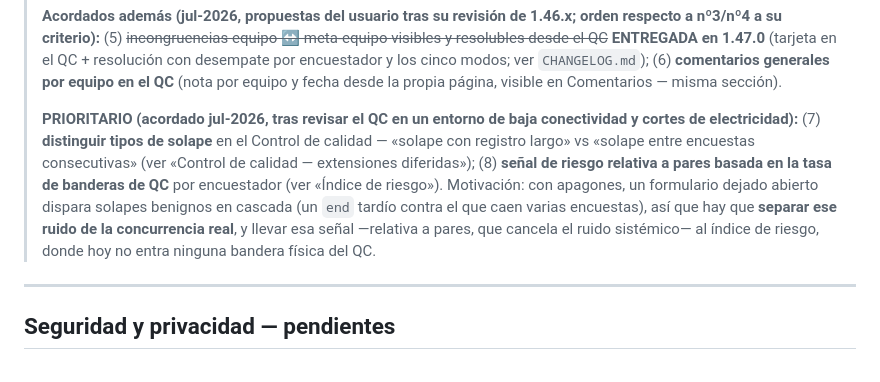
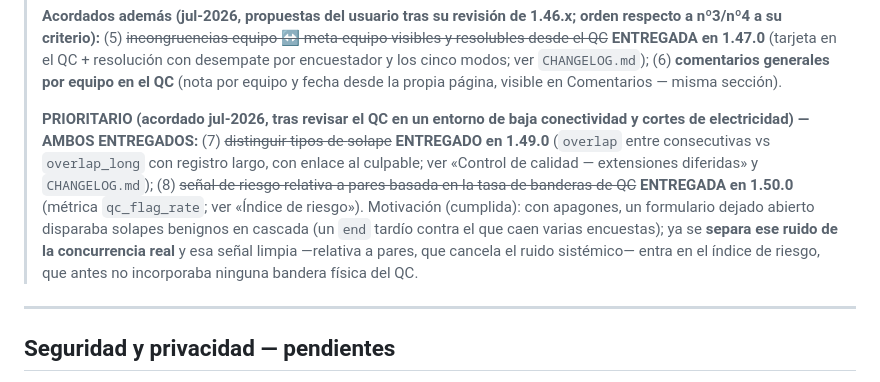
Before and after one commit to cubakumori/kobomanager, a Markdown page: ROADMAP.md, the part around the change. GitHub-like rendering.

Commit message:
docs(roadmap): marcar entregados los 2 prioritarios (solapes 1.49.0 + qc_flag_rate 1.50.0)
El blockquote introductorio de la tanda jul-2026 aún presentaba los ítems (7) y
(8) como prioritarios pendientes; ahora tachados y marcados ENTREGADOS (1.49.0 y
1.50.0) con el mismo estilo que el resto de la sección. Los ítems [x] de detalle
ya estaban. Queda pendiente el (6) comentarios generales por equipo en el QC.

```diff
--- a/ROADMAP.md
+++ b/ROADMAP.md
@@ -40,15 +40,16 @@ registra en [`CHANGELOG.md`](./CHANGELOG.md).
 > misma sección).
 >
 > **PRIORITARIO (acordado jul-2026, tras revisar el QC en un entorno de baja
-> conectividad y cortes de electricidad):** (7) **distinguir tipos de solape** en el
-> Control de calidad — «solape con registro largo» vs «solape entre encuestas
-> consecutivas» (ver «Control de calidad — extensiones diferidas»); (8) **señal de
-> riesgo relativa a pares basada en la tasa de banderas de QC** por encuestador (ver
-> «Índice de riesgo»). Motivación: con apagones, un formulario dejado abierto dispara
-> solapes benignos en cascada (un `end` tardío contra el que caen varias encuestas),
-> así que hay que **separar ese ruido de la concurrencia real**, y llevar esa señal
-> —relativa a pares, que cancela el ruido sistémico— al índice de riesgo, donde hoy no
-> entra ninguna bandera física del QC.
+> conectividad y cortes de electricidad) — AMBOS ENTREGADOS:** (7) ~~distinguir tipos de
+> solape~~ **ENTREGADO en 1.49.0** (`overlap` entre consecutivas vs `overlap_long` con
+> registro largo, con enlace al culpable; ver «Control de calidad — extensiones
+> diferidas» y `CHANGELOG.md`); (8) ~~señal de riesgo relativa a pares basada en la tasa
+> de banderas de QC~~ **ENTREGADA en 1.50.0** (métrica `qc_flag_rate`; ver «Índice de
+> riesgo»). Motivación (cumplida): con apagones, un formulario dejado abierto disparaba
+> solapes benignos en cascada (un `end` tardío contra el que caen varias encuestas); ya
+> se **separa ese ruido de la concurrencia real** y esa señal limpia —relativa a pares,
+> que cancela el ruido sistémico— entra en el índice de riesgo, que antes no incorporaba
+> ninguna bandera física del QC.
 
 ---
 
```
